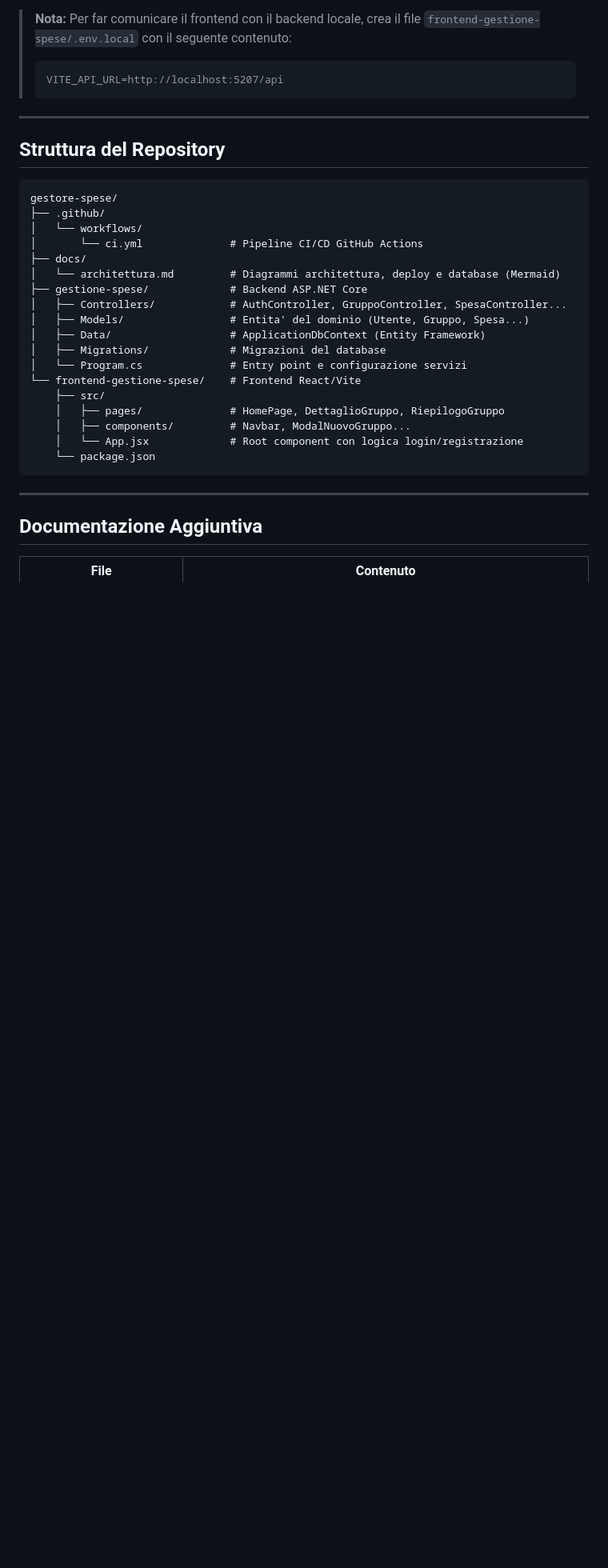
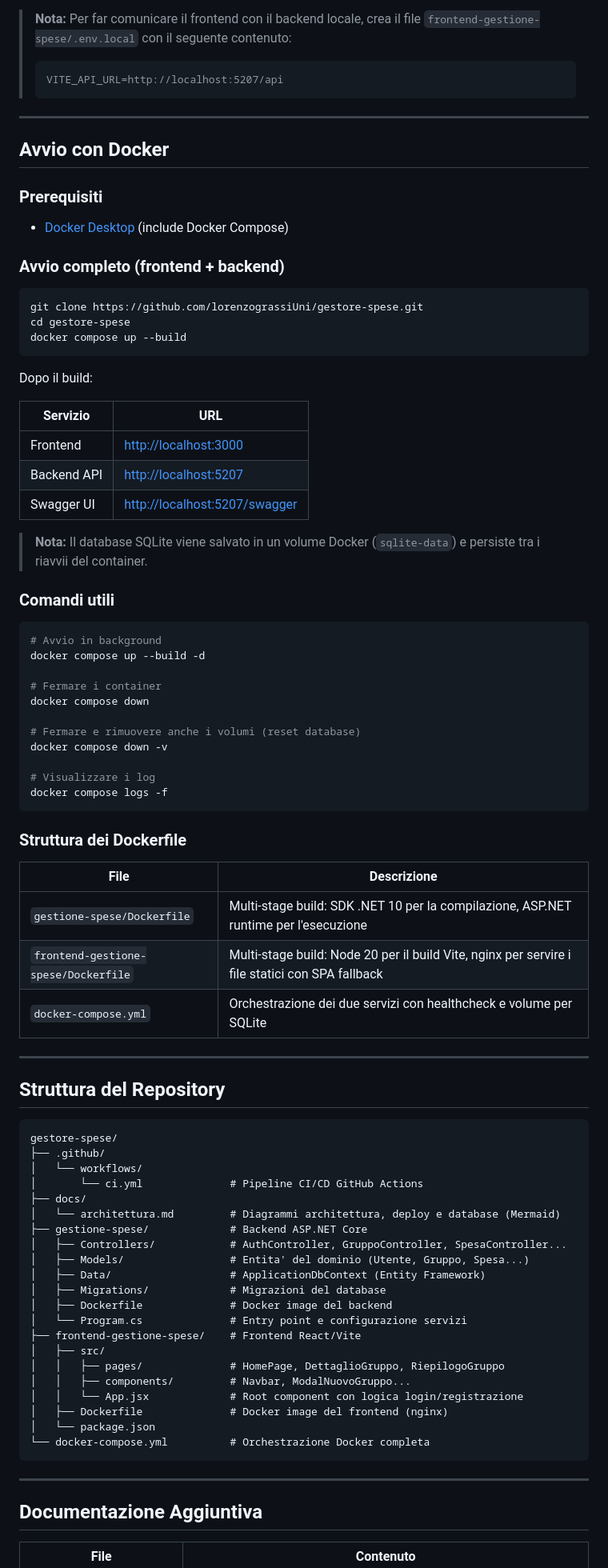
Before and after one commit to lorenzograssiUni/gestore-spese, a Markdown page: README.md, the part around the change. Shown at 80% size. Rendered like a GitHub page; blank space fills up the shorter version.

Commit message:
docs: aggiunge sezione Docker al README

````diff
--- a/README.md
+++ b/README.md
@@ -100,6 +100,52 @@ Il frontend sara' disponibile su `http://localhost:5173`.
 
 ---
 
+## Avvio con Docker
+
+### Prerequisiti
+- [Docker Desktop](https://www.docker.com/products/docker-desktop/) (include Docker Compose)
+
+### Avvio completo (frontend + backend)
+```bash
+git clone https://github.com/lorenzograssiUni/gestore-spese.git
+cd gestore-spese
+docker compose up --build
+```
+
+Dopo il build:
+
+| Servizio | URL |
+|---|---|
+| Frontend | [http://localhost:3000](http://localhost:3000) |
+| Backend API | [http://localhost:5207](http://localhost:5207) |
+| Swagger UI | [http://localhost:5207/swagger](http://localhost:5207/swagger) |
+
+> **Nota:** Il database SQLite viene salvato in un volume Docker (`sqlite-data`) e persiste tra i riavvii del container.
+
+### Comandi utili
+```bash
+# Avvio in background
+docker compose up --build -d
+
+# Fermare i container
+docker compose down
+
+# Fermare e rimuovere anche i volumi (reset database)
+docker compose down -v
+
+# Visualizzare i log
+docker compose logs -f
+```
+
+### Struttura dei Dockerfile
+| File | Descrizione |
+|---|---|
+| `gestione-spese/Dockerfile` | Multi-stage build: SDK .NET 10 per la compilazione, ASP.NET runtime per l'esecuzione |
+| `frontend-gestione-spese/Dockerfile` | Multi-stage build: Node 20 per il build Vite, nginx per servire i file statici con SPA fallback |
+| `docker-compose.yml` | Orchestrazione dei due servizi con healthcheck e volume per SQLite |
+
+---
+
 ## Struttura del Repository
 
 ```
@@ -114,13 +160,16 @@ gestore-spese/
 │   ├── Models/                 # Entita' del dominio (Utente, Gruppo, Spesa...)
 │   ├── Data/                   # ApplicationDbContext (Entity Framework)
 │   ├── Migrations/             # Migrazioni del database
+│   ├── Dockerfile              # Docker image del backend
 │   └── Program.cs              # Entry point e configurazione servizi
-└── frontend-gestione-spese/    # Frontend React/Vite
-    ├── src/
-    │   ├── pages/              # HomePage, DettaglioGruppo, RiepilogoGruppo
-    │   ├── components/         # Navbar, ModalNuovoGruppo...
-    │   └── App.jsx             # Root component con logica login/registrazione
-    └── package.json
+├── frontend-gestione-spese/    # Frontend React/Vite
+│   ├── src/
+│   │   ├── pages/              # HomePage, DettaglioGruppo, RiepilogoGruppo
+│   │   ├── components/         # Navbar, ModalNuovoGruppo...
+│   │   └── App.jsx             # Root component con logica login/registrazione
+│   ├── Dockerfile              # Docker image del frontend (nginx)
+│   └── package.json
+└── docker-compose.yml          # Orchestrazione Docker completa
 ```
 
 ---
````
